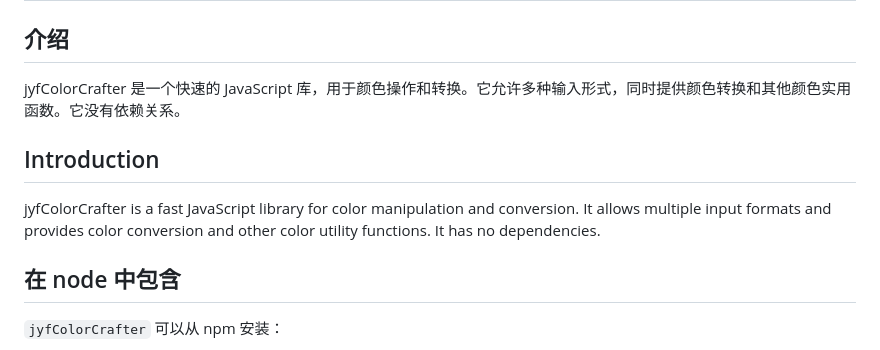
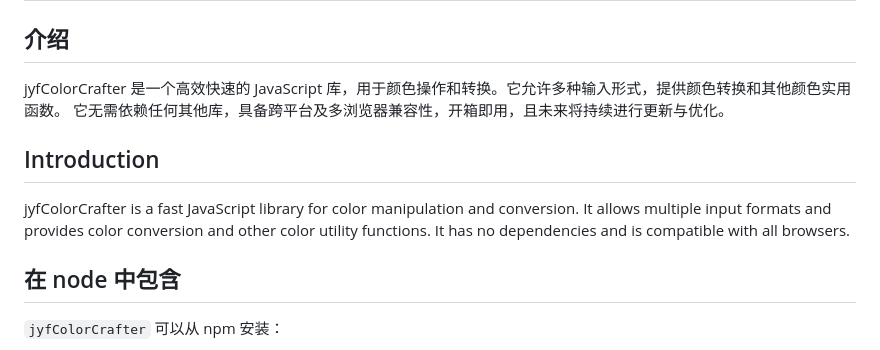
Before and after one commit to juyufeng/jyf-color-crafter, a Markdown page: README.md, the part around the change. Rendered like a GitHub page.

```diff
--- a/README.md
+++ b/README.md
@@ -1,9 +1,11 @@
 # jyfColorCrafter
 
 ## 介绍
-jyfColorCrafter 是一个快速的 JavaScript 库，用于颜色操作和转换。它允许多种输入形式，同时提供颜色转换和其他颜色实用函数。它没有依赖关系。
+jyfColorCrafter 是一个高效快速的 JavaScript 库，用于颜色操作和转换。它允许多种输入形式，提供颜色转换和其他颜色实用函数。
+它无需依赖任何其他库，具备跨平台及多浏览器兼容性，开箱即用，且未来将持续进行更新与优化。
 ## Introduction
-jyfColorCrafter is a fast JavaScript library for color manipulation and conversion. It allows multiple input formats and provides color conversion and other color utility functions. It has no dependencies.
+jyfColorCrafter is a fast JavaScript library for color manipulation and conversion. It allows multiple input formats and provides color conversion and other color utility functions.
+It has no dependencies and is compatible with all browsers.
 
 ## 在 node 中包含
 
```
